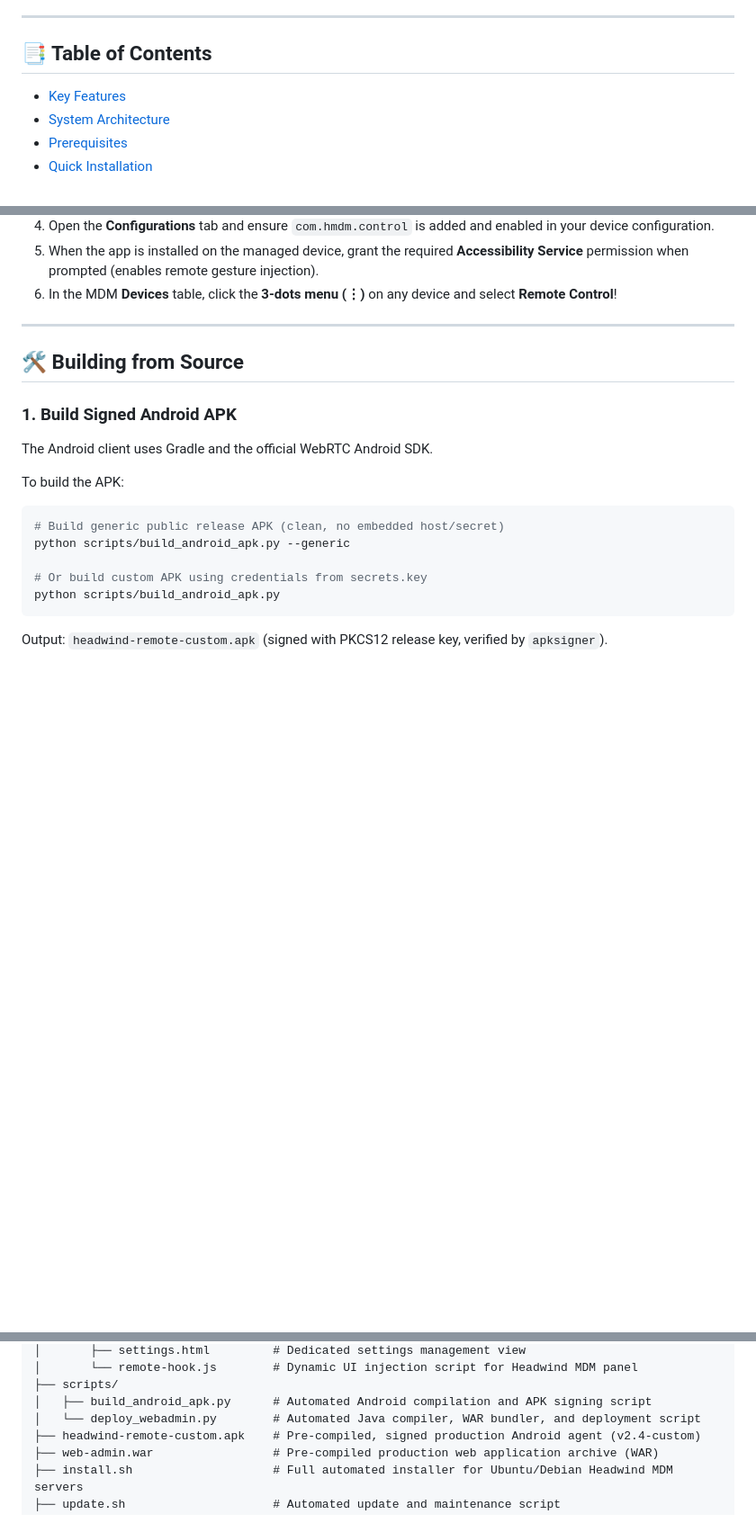
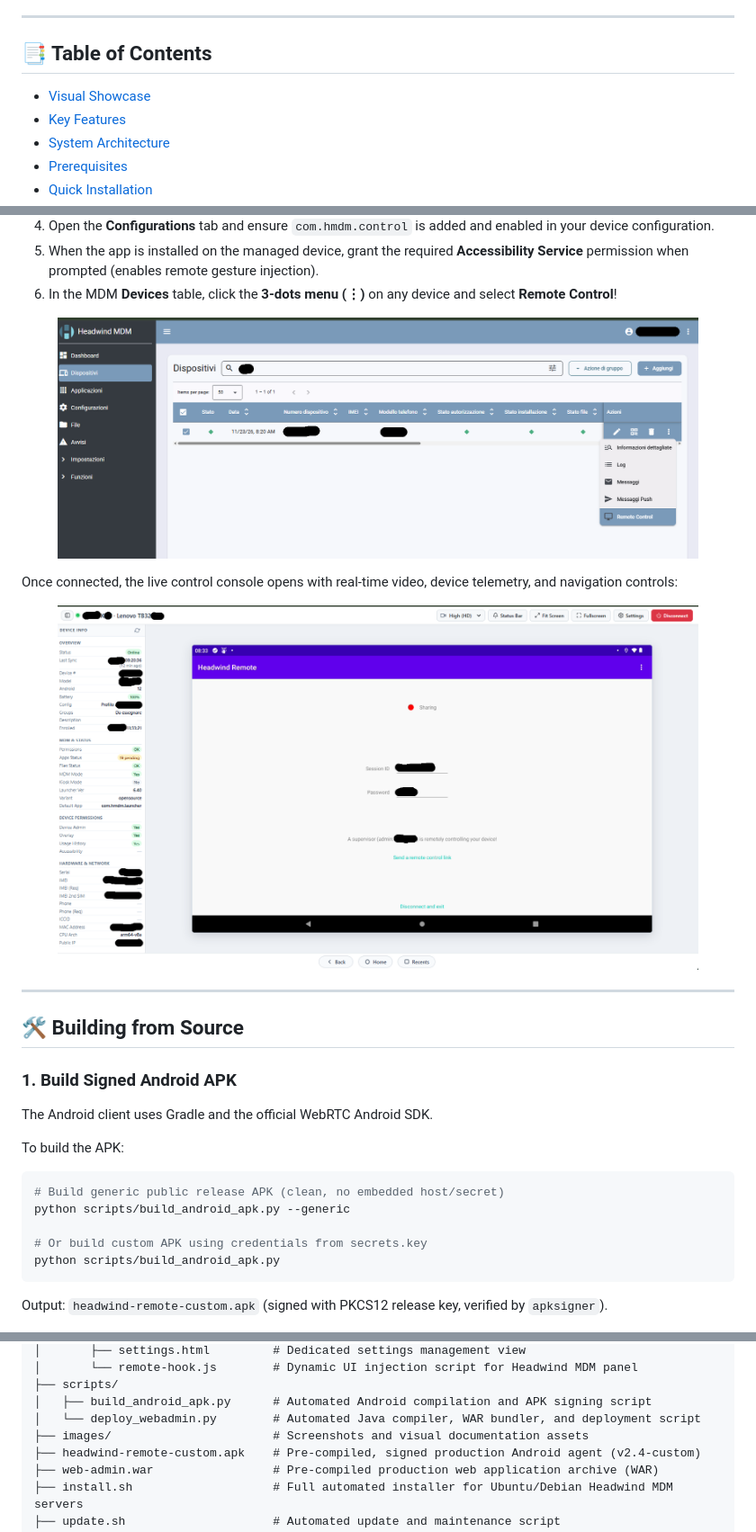
Before and after one commit to met989/headwind_remote_control, a Markdown page: README.md, 3 parts joined by grey strips. Shown at 90% size. GitHub-like rendering; pictures changed too: images/hw_web_gui1.png (added), images/hw_web_gui2.png (added); blank space fills up the shorter version.

Commit message:
docs: add visual showcase screenshots to README and track assets in images/

```diff
--- a/README.md
+++ b/README.md
@@ -14,6 +14,7 @@ Enables administrators and technical support teams to remotely view and control
 
 ## 📑 Table of Contents
 
+- [Visual Showcase](#-visual-showcase)
 - [Key Features](#-key-features)
 - [System Architecture](#-system-architecture)
 - [Prerequisites](#-prerequisites)
@@ -171,6 +203,16 @@ The repository includes the pre-compiled, signed Android agent APK: `headwind-re
 4. Open the **Configurations** tab and ensure `com.hmdm.control` is added and enabled in your device configuration.
 5. When the app is installed on the managed device, grant the required **Accessibility Service** permission when prompted (enables remote gesture injection).
 6. In the MDM **Devices** table, click the **3-dots menu (⋮)** on any device and select **Remote Control**!
+
+<p align="center">
+  <img src="images/hw_web_gui1.png" alt="Launching Remote Control from Headwind MDM Devices Table" width="90%">
+</p>
+
+Once connected, the live control console opens with real-time video, device telemetry, and navigation controls:
+
+<p align="center">
+  <img src="images/hw_web_gui2.png" alt="Interactive Remote Control Session" width="90%">
+</p>
 
 ---
 
@@ -220,6 +262,7 @@ headwind_remote_control/
 ├── scripts/
 │   ├── build_android_apk.py      # Automated Android compilation and APK signing script
 │   └── deploy_webadmin.py        # Automated Java compiler, WAR bundler, and deployment script
+├── images/                       # Screenshots and visual documentation assets
 ├── headwind-remote-custom.apk    # Pre-compiled, signed production Android agent (v2.4-custom)
 ├── web-admin.war                 # Pre-compiled production web application archive (WAR)
 ├── install.sh                    # Full automated installer for Ubuntu/Debian Headwind MDM servers
```
Also changed, not shown: other parts of README.md (+31 -0 lines), images/hw_web_gui3.png (added).
